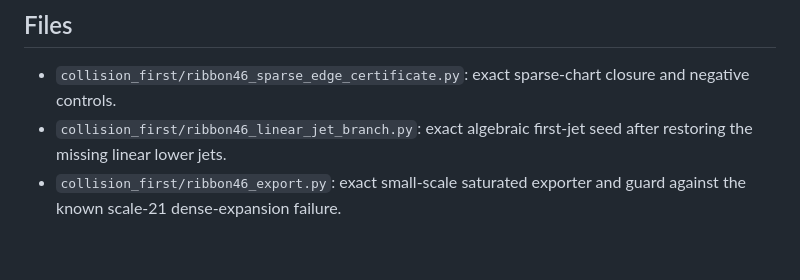
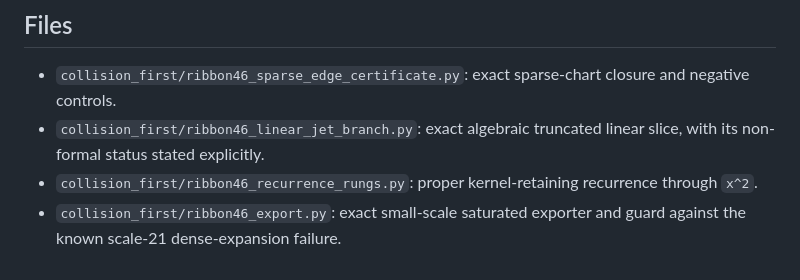
Before and after one commit to git-df-scott/jacobian_planar, a Markdown page: SOL6_COLLISION_FIRST.md, the part around one of its changes. Rendered like a GitHub page.

```diff
--- a/SOL6_COLLISION_FIRST.md
+++ b/SOL6_COLLISION_FIRST.md
@@ -110,7 +158,9 @@ reserve coefficient expansion for a final small lifted candidate.
 
 - `collision_first/ribbon46_sparse_edge_certificate.py`: exact sparse-chart
   closure and negative controls.
-- `collision_first/ribbon46_linear_jet_branch.py`: exact algebraic first-jet
-  seed after restoring the missing linear lower jets.
+- `collision_first/ribbon46_linear_jet_branch.py`: exact algebraic truncated
+  linear slice, with its non-formal status stated explicitly.
+- `collision_first/ribbon46_recurrence_rungs.py`: proper kernel-retaining
+  recurrence through `x^2`.
 - `collision_first/ribbon46_export.py`: exact small-scale saturated exporter
   and guard against the known scale-21 dense-expansion failure.
```
Also changed, not shown: other parts of SOL6_COLLISION_FIRST.md (+56 -8 lines).
